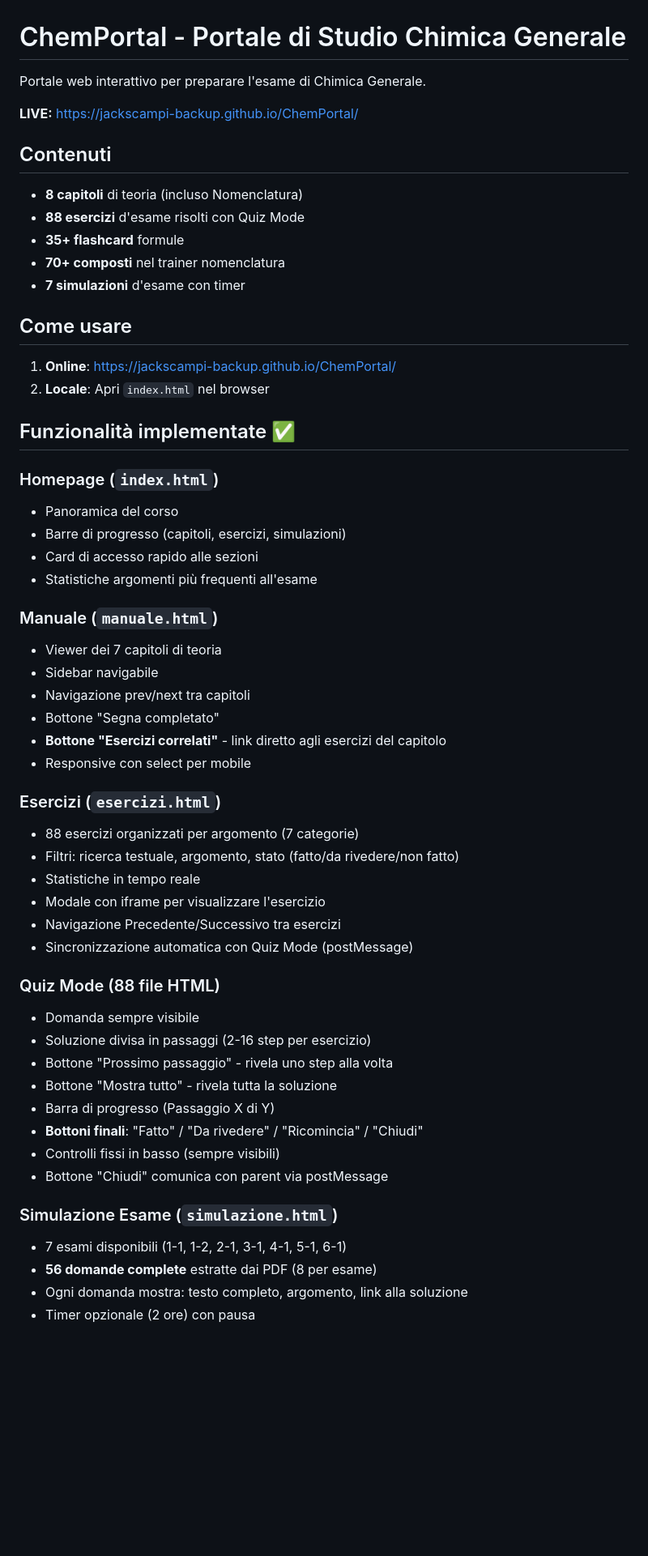
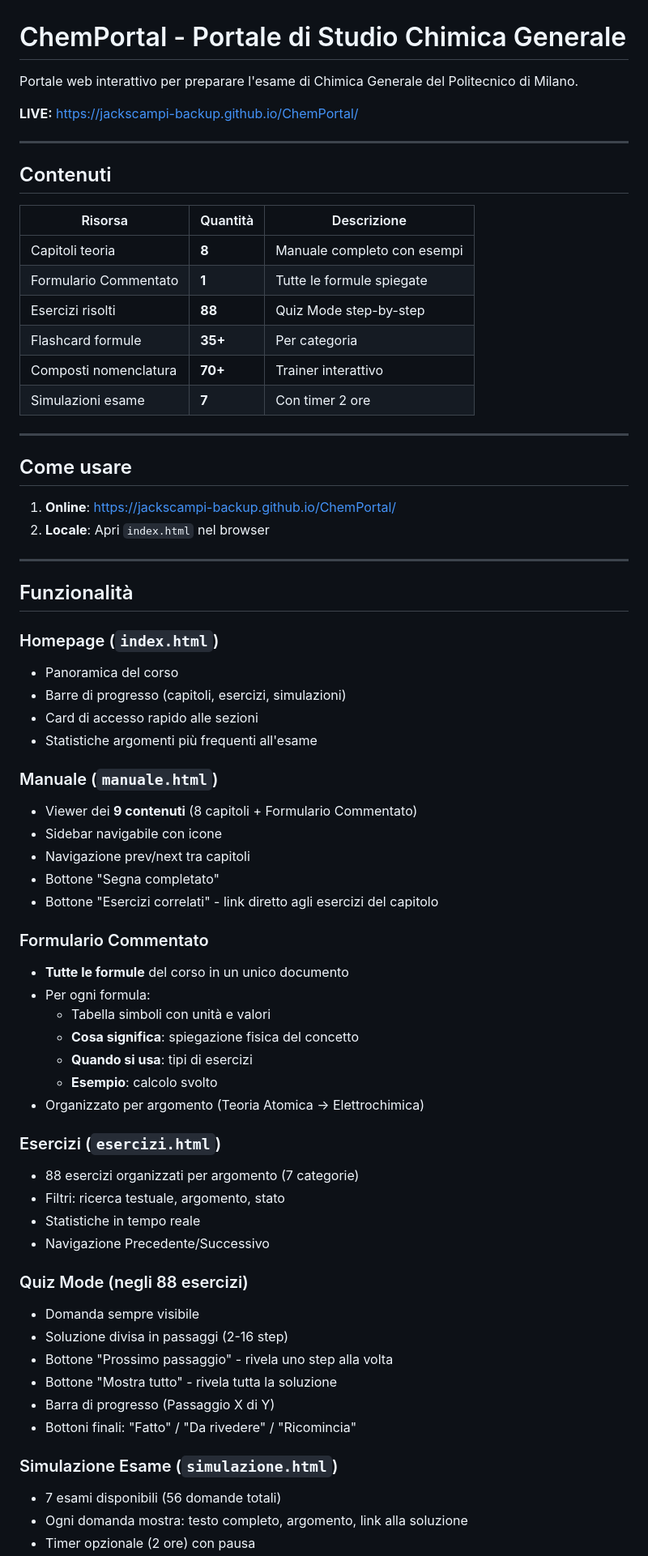
Before and after one commit to jackscampi-backup/ChemPortal, a Markdown page: README.md, the part around one of its changes. Shown at 81% size. Rendered like a GitHub page; blank space fills up the shorter version.

```diff
--- a/README.md
+++ b/README.md
@@ -1,23 +1,32 @@
 # ChemPortal - Portale di Studio Chimica Generale
 
-Portale web interattivo per preparare l'esame di Chimica Generale.
+Portale web interattivo per preparare l'esame di Chimica Generale del Politecnico di Milano.
 
 **LIVE:** https://jackscampi-backup.github.io/ChemPortal/
 
+---
+
 ## Contenuti
 
-- **8 capitoli** di teoria (incluso Nomenclatura)
-- **88 esercizi** d'esame risolti con Quiz Mode
-- **35+ flashcard** formule
-- **70+ composti** nel trainer nomenclatura
-- **7 simulazioni** d'esame con timer
+| Risorsa | Quantità | Descrizione |
+|---------|----------|-------------|
+| Capitoli teoria | **8** | Manuale completo con esempi |
+| Formulario Commentato | **1** | Tutte le formule spiegate |
+| Esercizi risolti | **88** | Quiz Mode step-by-step |
+| Flashcard formule | **35+** | Per categoria |
+| Composti nomenclatura | **70+** | Trainer interattivo |
+| Simulazioni esame | **7** | Con timer 2 ore |
+
+---
 
 ## Come usare
 
 1. **Online**: https://jackscampi-backup.github.io/ChemPortal/
 2. **Locale**: Apri `index.html` nel browser
 
-## Funzionalità implementate ✅
+---
+
+## Funzionalità
 
 ### Homepage (`index.html`)
 - Panoramica del corso
@@ -26,33 +35,36 @@ Portale web interattivo per preparare l'esame di Chimica Generale.
 - Statistiche argomenti più frequenti all'esame
 
 ### Manuale (`manuale.html`)
-- Viewer dei 7 capitoli di teoria
-- Sidebar navigabile
+- Viewer dei **9 contenuti** (8 capitoli + Formulario Commentato)
+- Sidebar navigabile con icone
 - Navigazione prev/next tra capitoli
 - Bottone "Segna completato"
-- **Bottone "Esercizi correlati"** - link diretto agli esercizi del capitolo
-- Responsive con select per mobile
+- Bottone "Esercizi correlati" - link diretto agli esercizi del capitolo
+
+### Formulario Commentato
+- **Tutte le formule** del corso in un unico documento
+- Per ogni formula:
+  - Tabella simboli con unità e valori
+  - **Cosa significa**: spiegazione fisica del concetto
+  - **Quando si usa**: tipi di esercizi
+  - **Esempio**: calcolo svolto
+- Organizzato per argomento (Teoria Atomica → Elettrochimica)
 
 ### Esercizi (`esercizi.html`)
 - 88 esercizi organizzati per argomento (7 categorie)
-- Filtri: ricerca testuale, argomento, stato (fatto/da rivedere/non fatto)
+- Filtri: ricerca testuale, argomento, stato
 - Statistiche in tempo reale
-- Modale con iframe per visualizzare l'esercizio
-- Navigazione Precedente/Successivo tra esercizi
-- Sincronizzazione automatica con Quiz Mode (postMessage)
+- Navigazione Precedente/Successivo
 
-### Quiz Mode (88 file HTML)
+### Quiz Mode (negli 88 esercizi)
 - Domanda sempre visibile
-- Soluzione divisa in passaggi (2-16 step per esercizio)
+- Soluzione divisa in passaggi (2-16 step)
 - Bottone "Prossimo passaggio" - rivela uno step alla volta
 - Bottone "Mostra tutto" - rivela tutta la soluzione
 - Barra di progresso (Passaggio X di Y)
-- **Bottoni finali**: "Fatto" / "Da rivedere" / "Ricomincia" / "Chiudi"
-- Controlli fissi in basso (sempre visibili)
-- Bottone "Chiudi" comunica con parent via postMessage
+- Bottoni finali: "Fatto" / "Da rivedere" / "Ricomincia"
 
 ### Simulazione Esame (`simulazione.html`)
-- 7 esami disponibili (1-1, 1-2, 2-1, 3-1, 4-1, 5-1, 6-1)
-- **56 domande complete** estratte dai PDF (8 per esame)
+- 7 esami disponibili (56 domande totali)
 - Ogni domanda mostra: testo completo, argomento, link alla soluzione
 - Timer opzionale (2 ore) con pausa
```
Also changed, not shown: other parts of README.md (+88 -76 lines).
